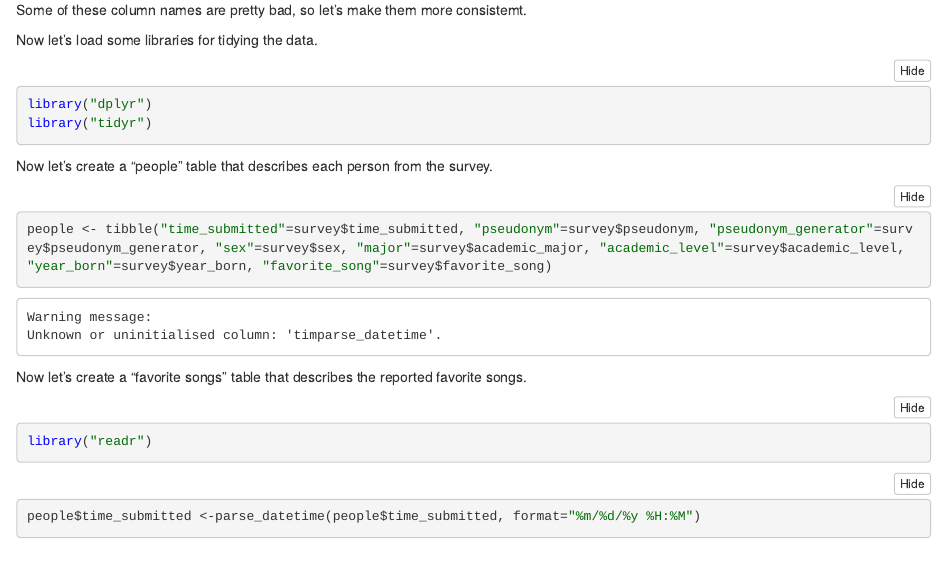
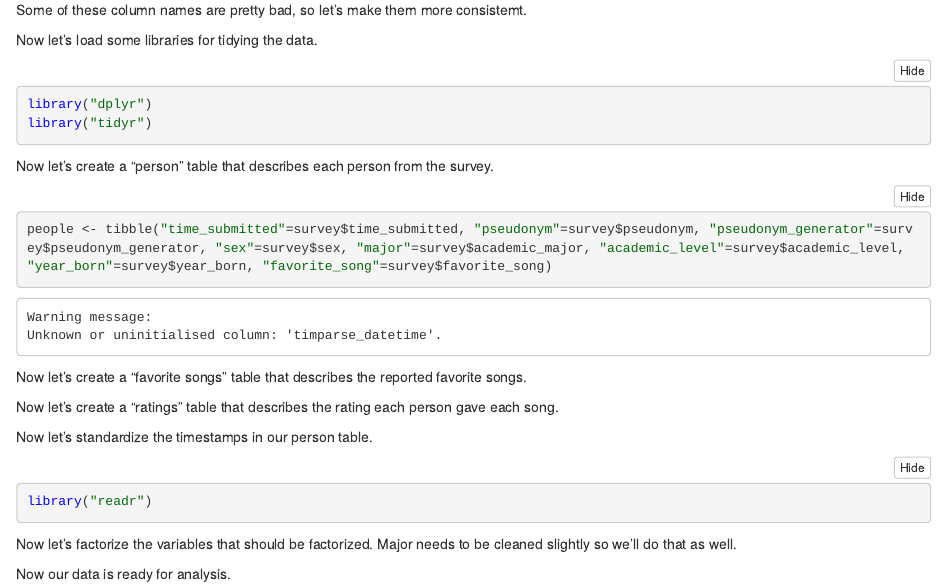
Before and after one commit to mnmenator/music-insights, an R Markdown document (insights.Rmd): the page in a window 1100 px wide, from 280 px down. The pictures show the output file insights.nb.html that the author committed with the source, opened offline.

Commit message:
More tidying, cleaner ratings table.

````diff
--- a/insights.Rmd
+++ b/insights.Rmd
@@ -38,10 +40,10 @@
 library("tidyr")
 ```
 
-Now let's create a "people" table that describes each person from the survey.
+Now let's create a "person" table that describes each person from the survey.
 
 ```{r}
-people <- tibble("time_submitted"=survey$time_submitted, "pseudonym"=survey$pseudonym, "pseudonym_generator"=survey$pseudonym_generator, "sex"=survey$sex, "major"=survey$academic_major, "academic_level"=survey$academic_level, "year_born"=survey$year_born, "favorite_song"=survey$favorite_song)
+person <- tibble("time_submitted"=survey$time_submitted, "pseudonym"=survey$pseudonym, "pseudonym_generator"=survey$pseudonym_generator, "sex"=survey$sex, "major"=survey$academic_major, "academic_level"=survey$academic_level, "year_born"=survey$year_born, "favorite_song"=survey$favorite_song)
 ```
 
 Now let's create a "favorite songs" table that describes the reported favorite songs.
@@ -50,10 +52,22 @@
 favorite_songs <- tibble("pseudonym"=survey$pseudonym, "favorite_song_artist"=survey$favorite_song_artist, "favorite_song"=survey$favorite_song, "favorite_song_link"=survey$favorite_song_link)
 ```
 
+Now let's create a "ratings" table that describes the rating each person gave each song.
+
+```{r}
+ratings <- subset(gather(preferences, "artist_song", "rating", 3:45), select = -c(time_submitted))
+```
+
+Now let's standardize the timestamps in our person table.
+
 ```{r eval=FALSE}
 library("readr")
 ```
 
 ```{r}
-people$time_submitted <-parse_datetime(people$time_submitted, format="%m/%d/%y %H:%M")
+person$time_submitted <-parse_datetime(person$time_submitted, format="%m/%d/%y %H:%M")
 ```
+
+Now let's factorize the variables that should be factorized. Major needs to be cleaned slightly so we'll do that as well.
+
+```{r}
@@ -59,0 +83 @@
+Now our data is ready for analysis.
````
Also changed, not shown: insights.nb.html, insights.Rmd (11 more changed lines).
